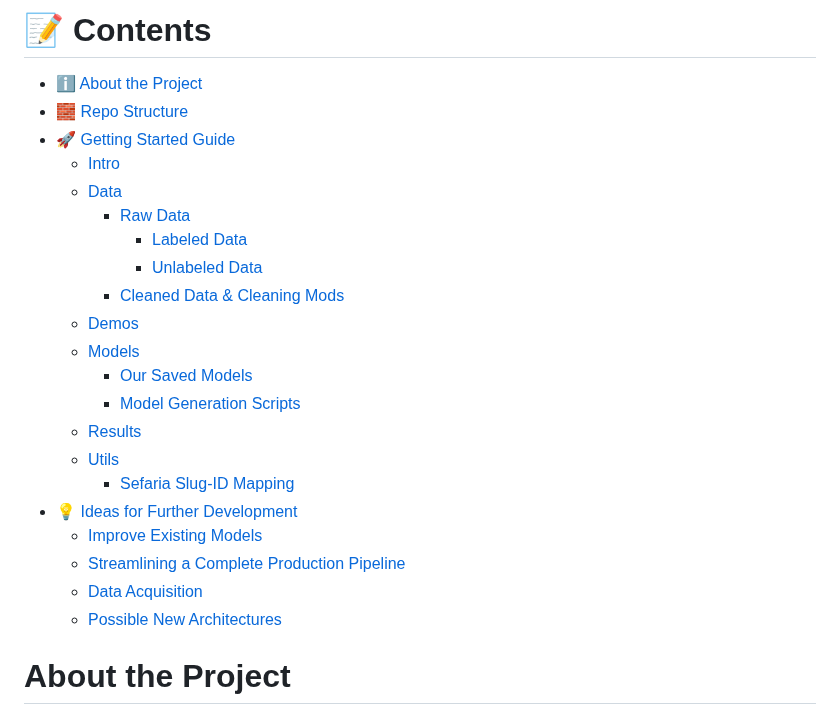
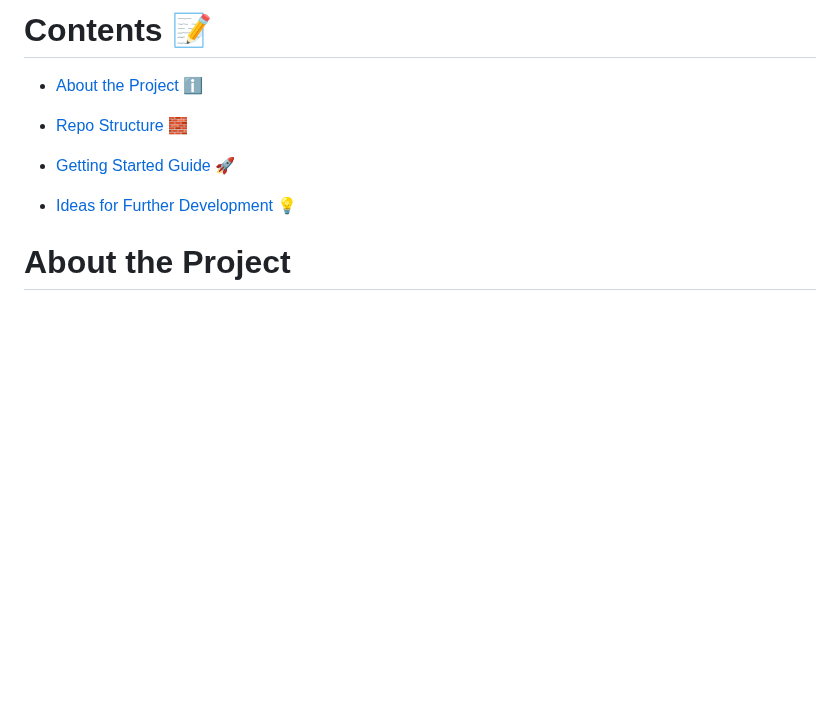
Before and after one commit to TorahTextTopicTagger/T4Project, a Markdown page: README.md, the part around the change. Drawn GitHub-style; blank space fills up the shorter version.

```diff
--- a/README.md
+++ b/README.md
@@ -1,25 +1,9 @@
-# :memo: Contents
-- :information_source: [About the Project](#about-the-project)
-- :bricks: [Repo Structure](#repo-structure)
-- :rocket: [Getting Started Guide](#getting-started-guide)
-  * [Intro](#intro)
-  * [Data](#data)
-    + [Raw Data](#raw-data)
-      - [Labeled Data](#labeled-data)
-      - [Unlabeled Data](#unlabeled-data)
-    + [Cleaned Data & Cleaning Mods](#cleaned-data---cleaning-mods)
-  * [Demos](#demos)
-  * [Models](#models)
-    + [Our Saved Models](#our-saved-models)
-    + [Model Generation Scripts](#model-generation-scripts)
-  * [Results](#results)
-  * [Utils](#utils)
-    + [Sefaria Slug-ID Mapping](#sefaria-slug-id-mapping)
-- :bulb: [Ideas for Further Development](#room-for-further-development)
-  * [Improve Existing Models](#improve-existing-models)
-  * [Streamlining a Complete Production Pipeline](#streamlining-a-complete-production-pipeline)
-  * [Data Acquisition](#data-acquisition)
-  * [Possible New Architectures](#possible-new-architectures)
+# Contents :memo:
+- [About the Project](#about-the-project) :information_source:
+- [Repo Structure](#repo-structure) :bricks:
+- [Getting Started Guide](#getting-started-guide) :rocket:
+
+- [Ideas for Further Development](#room-for-further-development) :bulb:
 
 # About the Project
 To see an overview of our project, see our GitHub Pages site [here](https://torahtexttopictagger.github.io/T4Project/).
```
